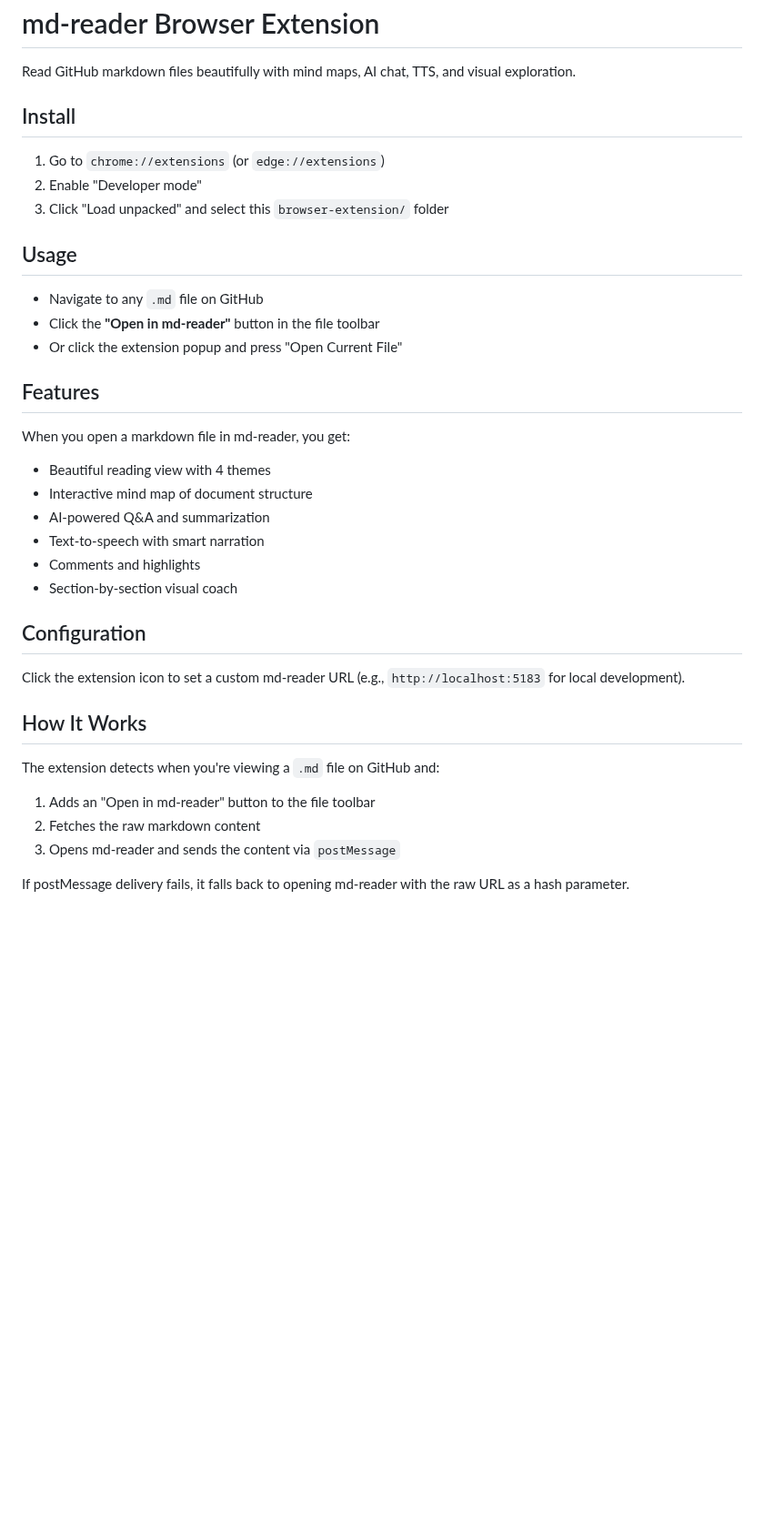
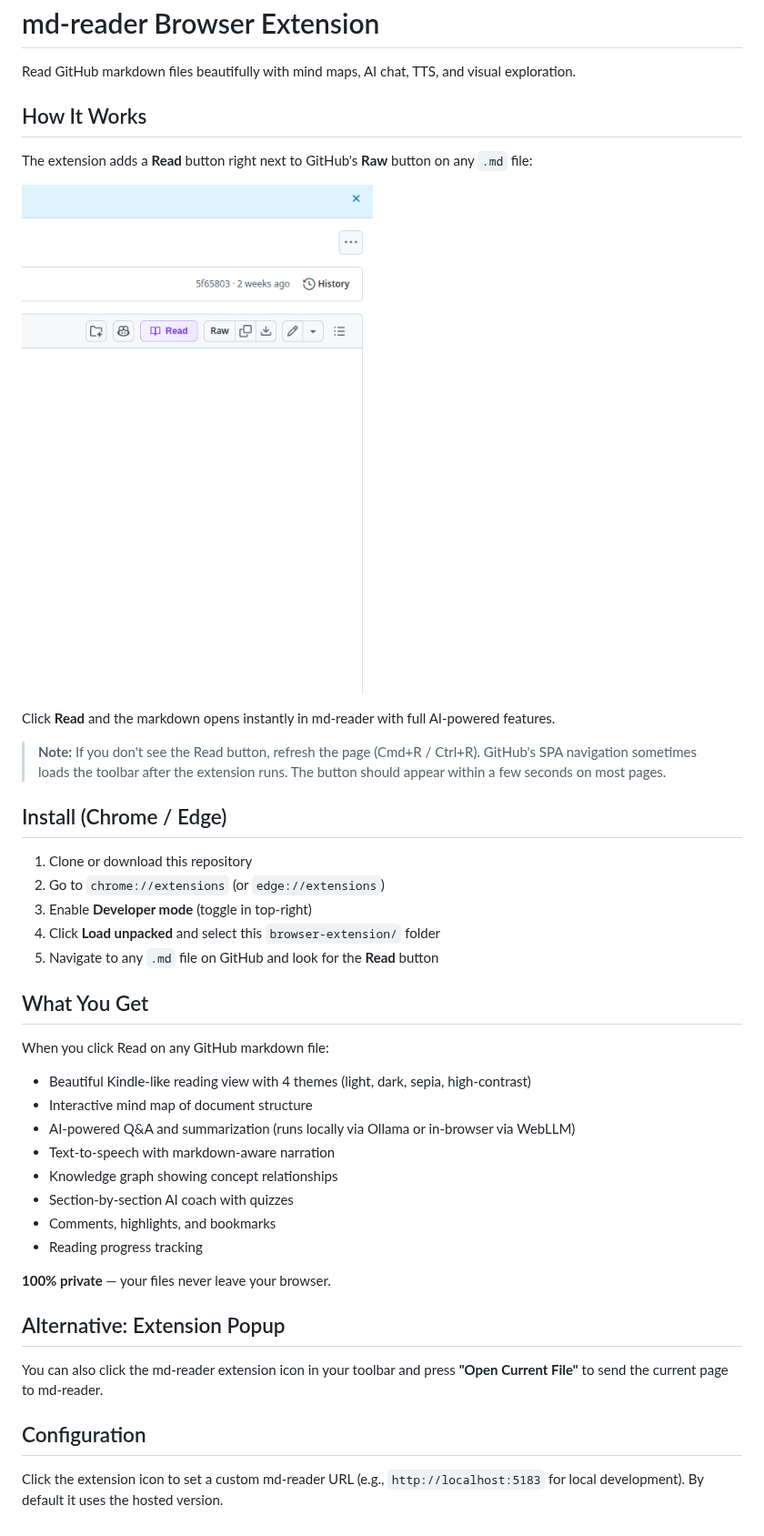
Before and after one commit to manup-dev/themarkdownreader, a Markdown page: browser-extension/README.md, the part around the change. Shown at 91% size. Drawn GitHub-style; pictures changed too: browser-extension/read-button-screenshot.png (added); blank space fills up the shorter version.

```diff
--- a/browser-extension/README.md
+++ b/browser-extension/README.md
@@ -2,37 +2,43 @@
 
 Read GitHub markdown files beautifully with mind maps, AI chat, TTS, and visual exploration.
 
-## Install
+## How It Works
 
-1. Go to `chrome://extensions` (or `edge://extensions`)
-2. Enable "Developer mode"
-3. Click "Load unpacked" and select this `browser-extension/` folder
+The extension adds a **Read** button right next to GitHub's **Raw** button on any `.md` file:
 
-## Usage
+![Read button next to Raw on GitHub](read-button-screenshot.png)
 
-- Navigate to any `.md` file on GitHub
-- Click the **"Open in md-reader"** button in the file toolbar
-- Or click the extension popup and press "Open Current File"
+Click **Read** and the markdown opens instantly in md-reader with full AI-powered features.
 
-## Features
+> **Note:** If you don't see the Read button, refresh the page (Cmd+R / Ctrl+R). GitHub's SPA navigation sometimes loads the toolbar after the extension runs. The button should appear within a few seconds on most pages.
 
-When you open a markdown file in md-reader, you get:
-- Beautiful reading view with 4 themes
+## Install (Chrome / Edge)
+
+1. Clone or download this repository
+2. Go to `chrome://extensions` (or `edge://extensions`)
+3. Enable **Developer mode** (toggle in top-right)
+4. Click **Load unpacked** and select this `browser-extension/` folder
+5. Navigate to any `.md` file on GitHub and look for the **Read** button
+
+## What You Get
+
+When you click Read on any GitHub markdown file:
+
+- Beautiful Kindle-like reading view with 4 themes (light, dark, sepia, high-contrast)
 - Interactive mind map of document structure
-- AI-powered Q&A and summarization
-- Text-to-speech with smart narration
-- Comments and highlights
-- Section-by-section visual coach
+- AI-powered Q&A and summarization (runs locally via Ollama or in-browser via WebLLM)
+- Text-to-speech with markdown-aware narration
+- Knowledge graph showing concept relationships
+- Section-by-section AI coach with quizzes
+- Comments, highlights, and bookmarks
+- Reading progress tracking
+
+**100% private** — your files never leave your browser.
+
+## Alternative: Extension Popup
+
+You can also click the md-reader extension icon in your toolbar and press **"Open Current File"** to send the current page to md-reader.
 
 ## Configuration
 
-Click the extension icon to set a custom md-reader URL (e.g., `http://localhost:5183` for local development).
-
-## How It Works
-
-The extension detects when you're viewing a `.md` file on GitHub and:
-1. Adds an "Open in md-reader" button to the file toolbar
-2. Fetches the raw markdown content
-3. Opens md-reader and sends the content via `postMessage`
-
-If postMessage delivery fails, it falls back to opening md-reader with the raw URL as a hash parameter.
+Click the extension icon to set a custom md-reader URL (e.g., `http://localhost:5183` for local development). By default it uses the hosted version.
```
Also changed, not shown: 14 other files.
